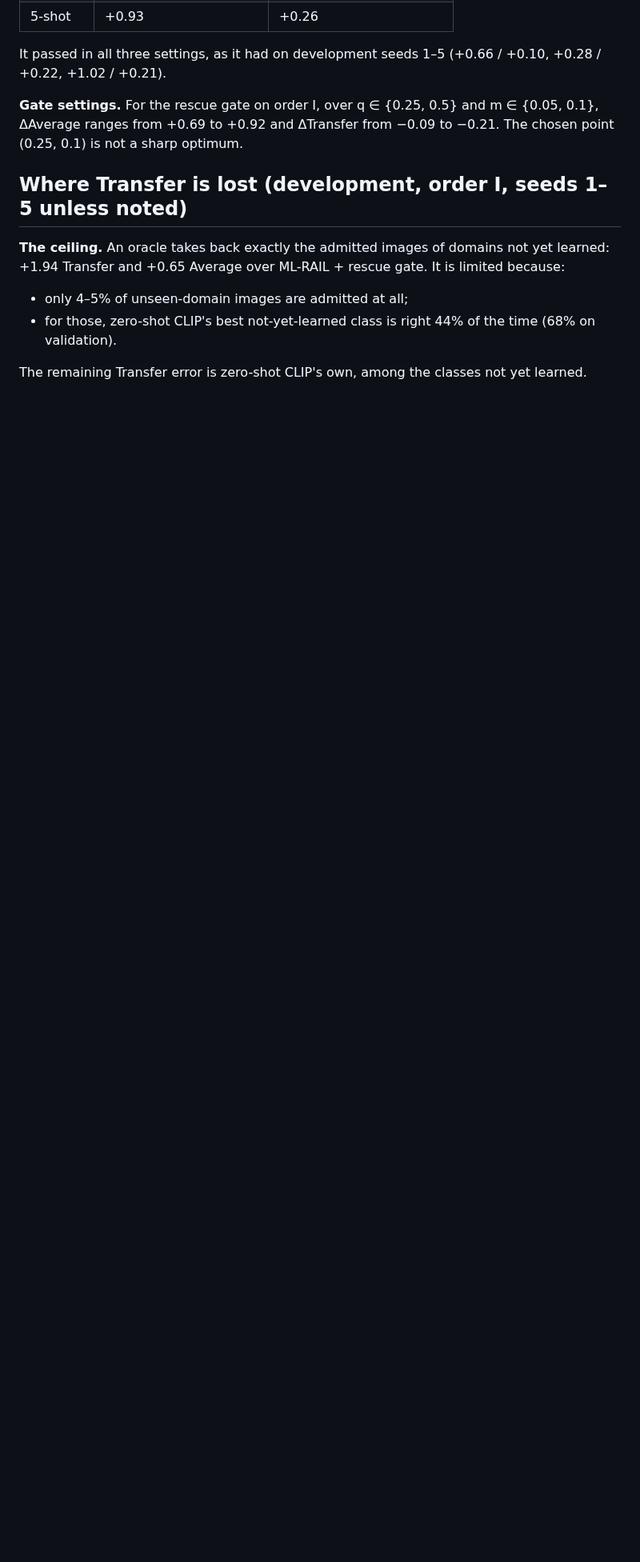
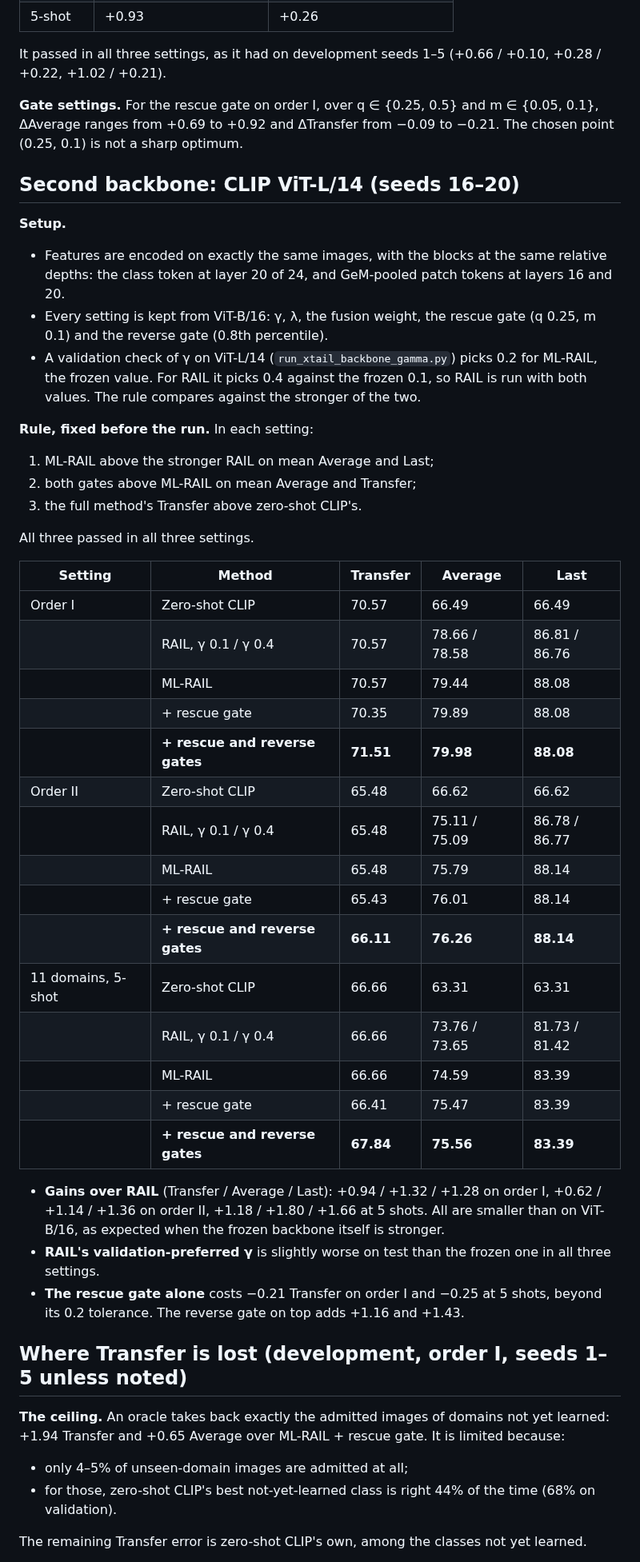
Before and after one commit to EdwardGlockner/ml-rail, a Markdown page: docs/REPORT_XTAIL.md, the part around one of its changes. Shown at 80% size. Drawn GitHub-style; blank space fills up the shorter version.

```diff
--- a/docs/REPORT_XTAIL.md
+++ b/docs/REPORT_XTAIL.md
@@ -193,6 +193,49 @@ It passed in all three settings, as it had on development seeds 1–5 (+0.66 / +
 **Gate settings.** For the rescue gate on order I, over q ∈ {0.25, 0.5} and m ∈ {0.05, 0.1}, ΔAverage ranges
 from +0.69 to +0.92 and ΔTransfer from −0.09 to −0.21. The chosen point (0.25, 0.1) is not a sharp optimum.
 
+## Second backbone: CLIP ViT-L/14 (seeds 16–20)
+
+**Setup.**
+- Features are encoded on exactly the same images, with the blocks at the same relative depths: the class
+  token at layer 20 of 24, and GeM-pooled patch tokens at layers 16 and 20.
+- Every setting is kept from ViT-B/16: γ, λ, the fusion weight, the rescue gate (q 0.25, m 0.1) and the
+  reverse gate (0.8th percentile).
+- A validation check of γ on ViT-L/14 (`run_xtail_backbone_gamma.py`) picks 0.2 for ML-RAIL, the frozen
+  value. For RAIL it picks 0.4 against the frozen 0.1, so RAIL is run with both values. The rule compares
+  against the stronger of the two.
+
+**Rule, fixed before the run.** In each setting:
+1. ML-RAIL above the stronger RAIL on mean Average and Last;
+2. both gates above ML-RAIL on mean Average and Transfer;
+3. the full method's Transfer above zero-shot CLIP's.
+
+All three passed in all three settings.
+
+| Setting | Method | Transfer | Average | Last |
+|---|---|---|---|---|
+| Order I | Zero-shot CLIP | 70.57 | 66.49 | 66.49 |
+| | RAIL, γ 0.1 / γ 0.4 | 70.57 | 78.66 / 78.58 | 86.81 / 86.76 |
+| | ML-RAIL | 70.57 | 79.44 | 88.08 |
+| | + rescue gate | 70.35 | 79.89 | 88.08 |
+| | **+ rescue and reverse gates** | **71.51** | **79.98** | **88.08** |
+| Order II | Zero-shot CLIP | 65.48 | 66.62 | 66.62 |
+| | RAIL, γ 0.1 / γ 0.4 | 65.48 | 75.11 / 75.09 | 86.78 / 86.77 |
+| | ML-RAIL | 65.48 | 75.79 | 88.14 |
+| | + rescue gate | 65.43 | 76.01 | 88.14 |
+| | **+ rescue and reverse gates** | **66.11** | **76.26** | **88.14** |
+| 11 domains, 5-shot | Zero-shot CLIP | 66.66 | 63.31 | 63.31 |
+| | RAIL, γ 0.1 / γ 0.4 | 66.66 | 73.76 / 73.65 | 81.73 / 81.42 |
+| | ML-RAIL | 66.66 | 74.59 | 83.39 |
+| | + rescue gate | 66.41 | 75.47 | 83.39 |
+| | **+ rescue and reverse gates** | **67.84** | **75.56** | **83.39** |
+
+- **Gains over RAIL** (Transfer / Average / Last): +0.94 / +1.32 / +1.28 on order I, +0.62 / +1.14 /
+  +1.36 on order II, +1.18 / +1.80 / +1.66 at 5 shots. All are smaller than on ViT-B/16, as expected
+  when the frozen backbone itself is stronger.
+- **RAIL's validation-preferred γ** is slightly worse on test than the frozen one in all three settings.
+- **The rescue gate alone** costs −0.21 Transfer on order I and −0.25 at 5 shots, beyond its 0.2
+  tolerance. The reverse gate on top adds +1.16 and +1.43.
+
 ## Where Transfer is lost (development, order I, seeds 1–5 unless noted)
 
 **The ceiling.** An oracle takes back exactly the admitted images of domains not yet learned: +1.94
```
Also changed, not shown: other parts of docs/REPORT_XTAIL.md (+4 -2 lines), README.md (+26 -5 lines), docs/RESEARCH_LOG.md (+18 -0 lines), docs/WRITEUP.md (added, +200 -0 lines), docs/figures/xtail_table_backbone.png (added), 7 other files.
